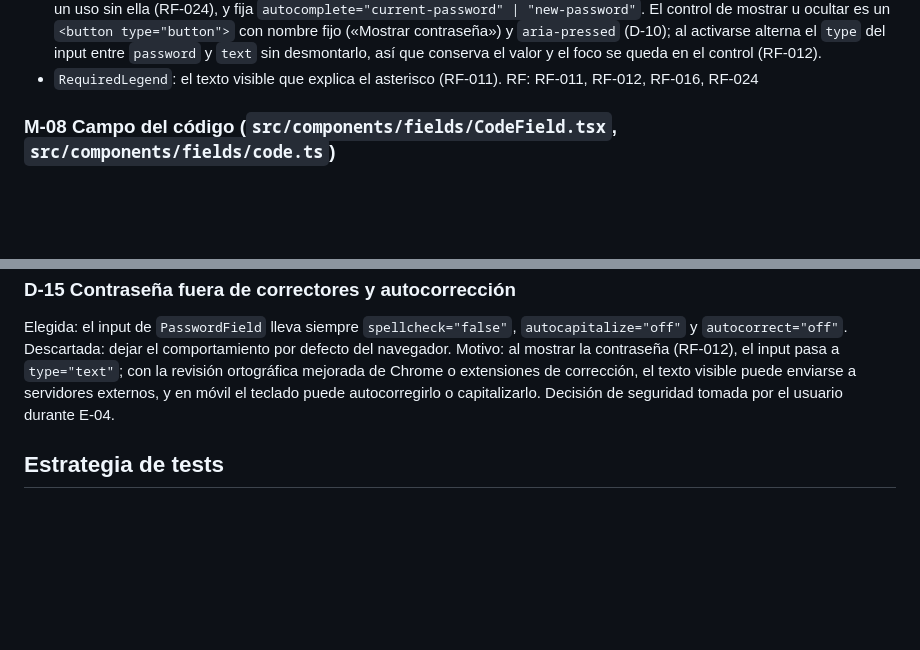
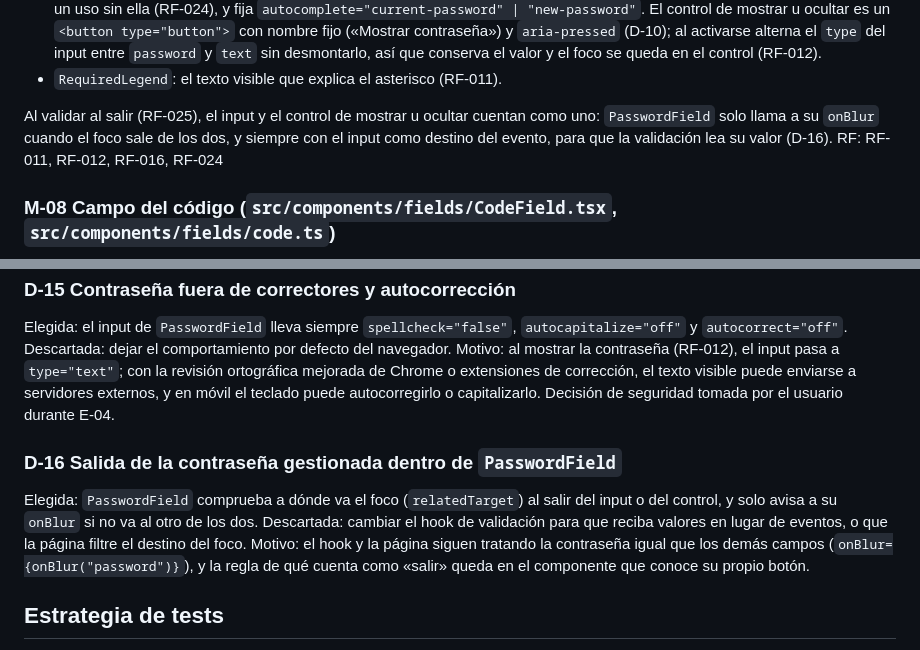
Before and after one commit to PaldacaDepartamentoAIT/Confiabilidad, a Markdown page: specs/componentes-base-accesibles/plan.md, 2 parts joined by grey strips. Drawn GitHub-style; blank space fills up the shorter version.

Commit message:
docs: trata la contraseña y su control como un solo campo al validar al salir

```diff
--- a/specs/componentes-base-accesibles/plan.md
+++ b/specs/componentes-base-accesibles/plan.md
@@ -84,6 +84,10 @@ Responsabilidad:
   activarse alterna el `type` del input entre `password` y `text` sin desmontarlo, así que conserva
   el valor y el foco se queda en el control (RF-012).
 - `RequiredLegend`: el texto visible que explica el asterisco (RF-011).
+
+Al validar al salir (RF-025), el input y el control de mostrar u ocultar cuentan como uno:
+`PasswordField` solo llama a su `onBlur` cuando el foco sale de los dos, y siempre con el input como
+destino del evento, para que la validación lea su valor (D-16).
 RF: RF-011, RF-012, RF-016, RF-024
 
 ### M-08 Campo del código (`src/components/fields/CodeField.tsx`, `src/components/fields/code.ts`)
@@ -245,6 +249,15 @@ ortográfica mejorada de Chrome o extensiones de corrección, el texto visible p
 servidores externos, y en móvil el teclado puede autocorregirlo o capitalizarlo. Decisión de
 seguridad tomada por el usuario durante E-04.
 
+### D-16 Salida de la contraseña gestionada dentro de `PasswordField`
+Elegida: `PasswordField` comprueba a dónde va el foco (`relatedTarget`) al salir del input o del
+control, y solo avisa a su `onBlur` si no va al otro de los dos.
+Descartada: cambiar el hook de validación para que reciba valores en lugar de eventos, o que la
+página filtre el destino del foco.
+Motivo: el hook y la página siguen tratando la contraseña igual que los demás campos
+(`onBlur={onBlur("password")}`), y la regla de qué cuenta como «salir» queda en el componente que
+conoce su propio botón.
+
 ## Estrategia de tests
 Todo con Vitest en jsdom (`pnpm --filter frontend test`), con cobertura de líneas ≥ 80 % (P-05),
 TDD estricto (P-04) y un mutante por tarea (`sdd-implementar`).
```
Also changed, not shown: specs/componentes-base-accesibles/spec.md (+10 -3 lines), specs/componentes-base-accesibles/tasks.md (+11 -1 lines).
